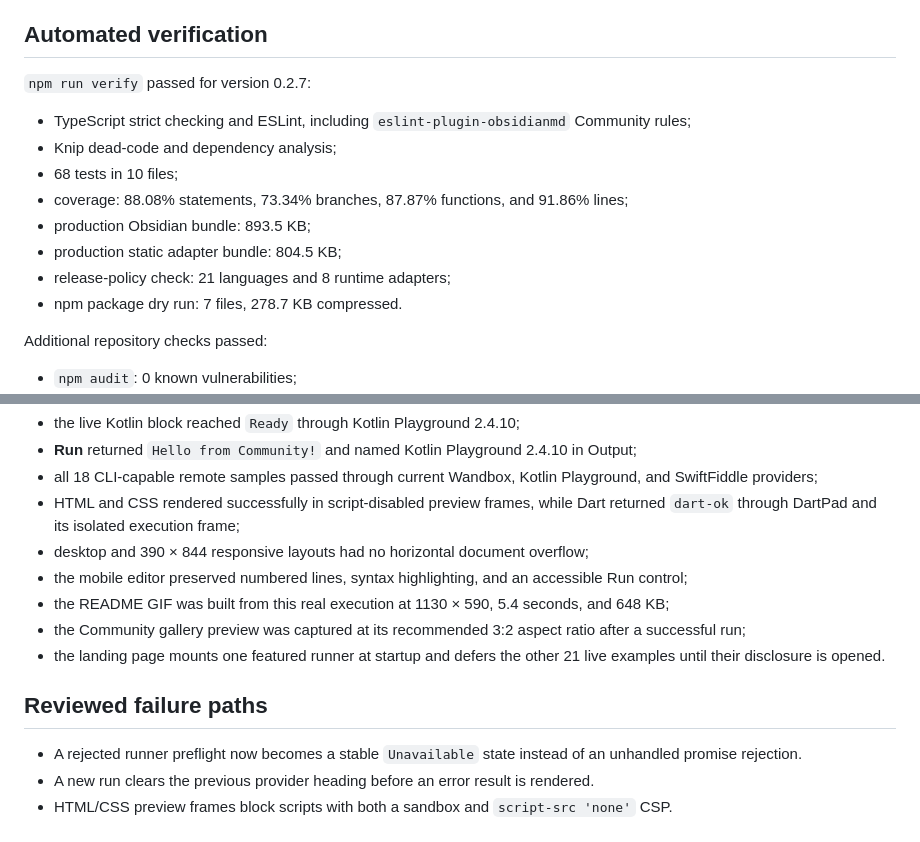
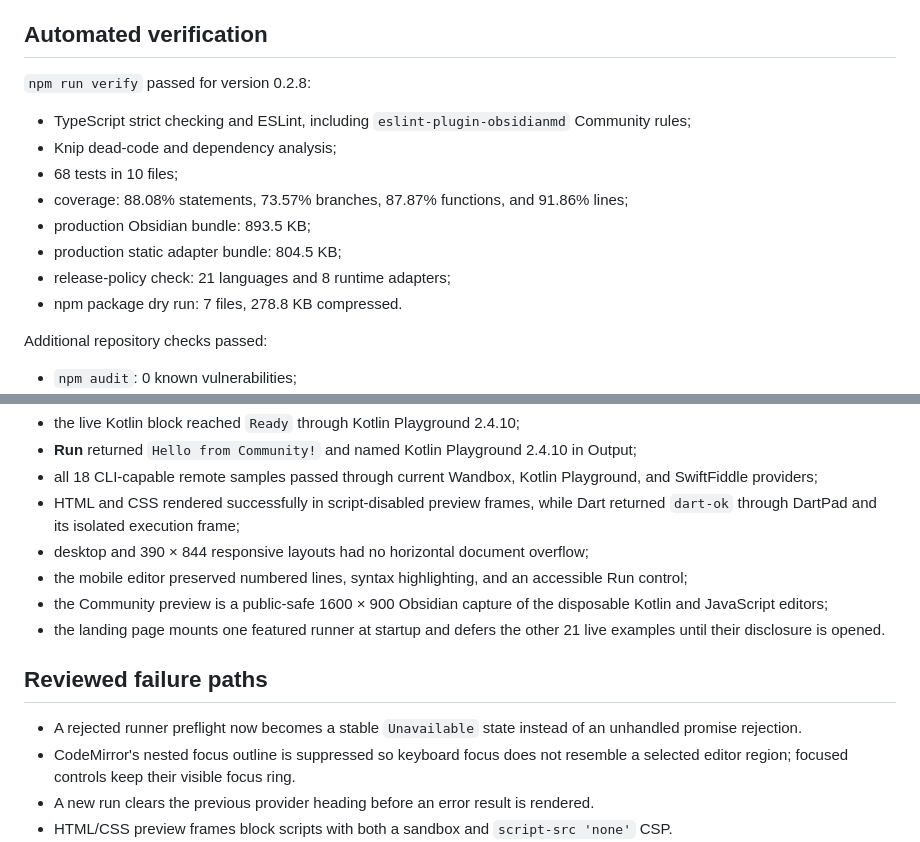
Before and after one commit to woonyong-kr/runnable-code-blocks, a Markdown page: docs/verification.md, 2 parts joined by grey strips. Rendered like a GitHub page.

```diff
--- a/docs/verification.md
+++ b/docs/verification.md
@@ -4,16 +4,16 @@ This page records checks for the current source tree. Provider smoke results are
 
 ## Automated verification
 
-`npm run verify` passed for version 0.2.7:
+`npm run verify` passed for version 0.2.8:
 
 - TypeScript strict checking and ESLint, including `eslint-plugin-obsidianmd` Community rules;
 - Knip dead-code and dependency analysis;
 - 68 tests in 10 files;
-- coverage: 88.08% statements, 73.34% branches, 87.87% functions, and 91.86% lines;
+- coverage: 88.08% statements, 73.57% branches, 87.87% functions, and 91.86% lines;
 - production Obsidian bundle: 893.5 KB;
 - production static adapter bundle: 804.5 KB;
 - release-policy check: 21 languages and 8 runtime adapters;
-- npm package dry run: 7 files, 278.7 KB compressed.
+- npm package dry run: 7 files, 278.8 KB compressed.
 
 Additional repository checks passed:
 
@@ -31,13 +31,13 @@ The generated static adapter was served from `dist-site/` and inspected in a rea
 - HTML and CSS rendered successfully in script-disabled preview frames, while Dart returned `dart-ok` through DartPad and its isolated execution frame;
 - desktop and 390 × 844 responsive layouts had no horizontal document overflow;
 - the mobile editor preserved numbered lines, syntax highlighting, and an accessible Run control;
-- the README GIF was built from this real execution at 1130 × 590, 5.4 seconds, and 648 KB;
-- the Community gallery preview was captured at its recommended 3:2 aspect ratio after a successful run;
+- the Community preview is a public-safe 1600 × 900 Obsidian capture of the disposable Kotlin and JavaScript editors;
 - the landing page mounts one featured runner at startup and defers the other 21 live examples until their disclosure is opened.
 
 ## Reviewed failure paths
 
 - A rejected runner preflight now becomes a stable `Unavailable` state instead of an unhandled promise rejection.
+- CodeMirror's nested focus outline is suppressed so keyboard focus does not resemble a selected editor region; focused controls keep their visible focus ring.
 - A new run clears the previous provider heading before an error result is rendered.
 - HTML/CSS preview frames block scripts with both a sandbox and `script-src 'none'` CSP.
 - Remote fallback continues only after a known `not-started` result; an unknown outcome never executes the same code again.
```
Also changed, not shown: CHANGELOG.md (+3 -2 lines), README.md (+1 -3 lines), docs/assets/runnable-code-blocks-demo.gif (deleted), docs/assets/runnable-code-blocks-preview.jpg (deleted), docs/assets/runnable-code-blocks-preview.png (added), 3 other files.
